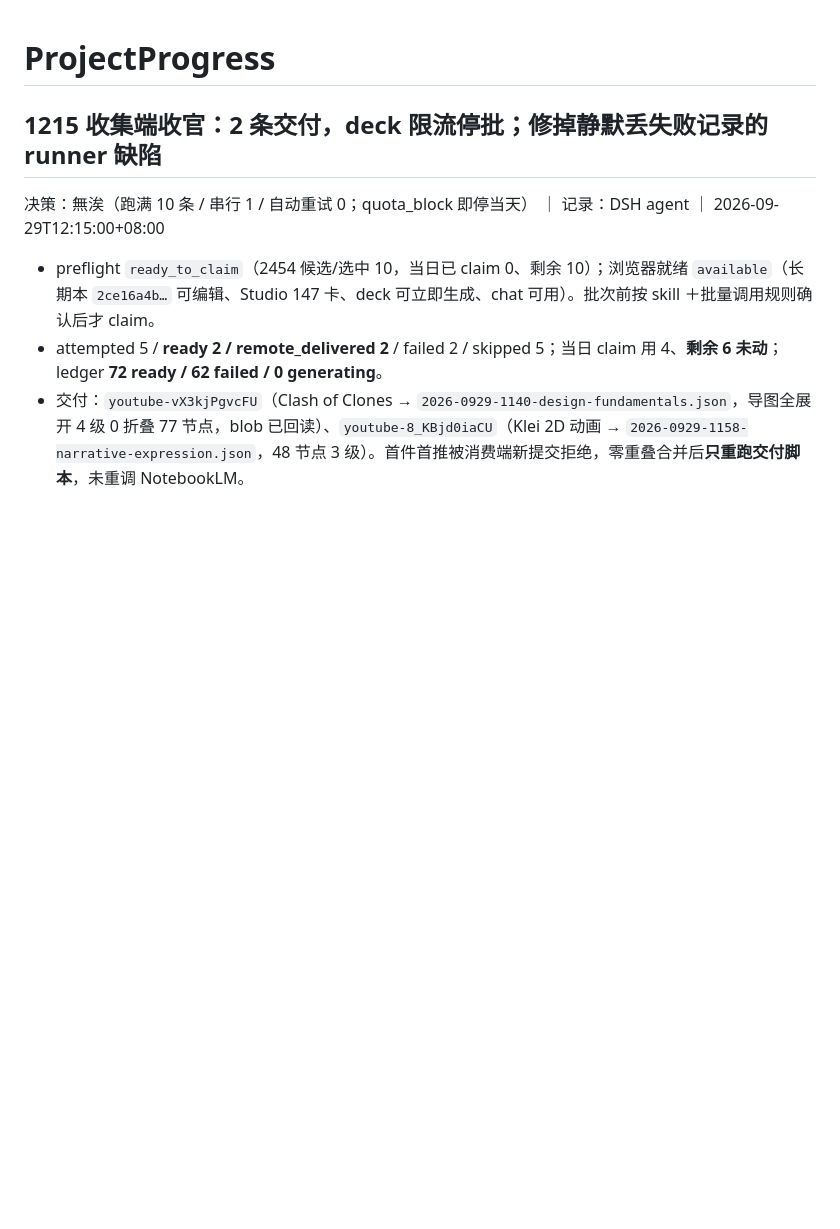
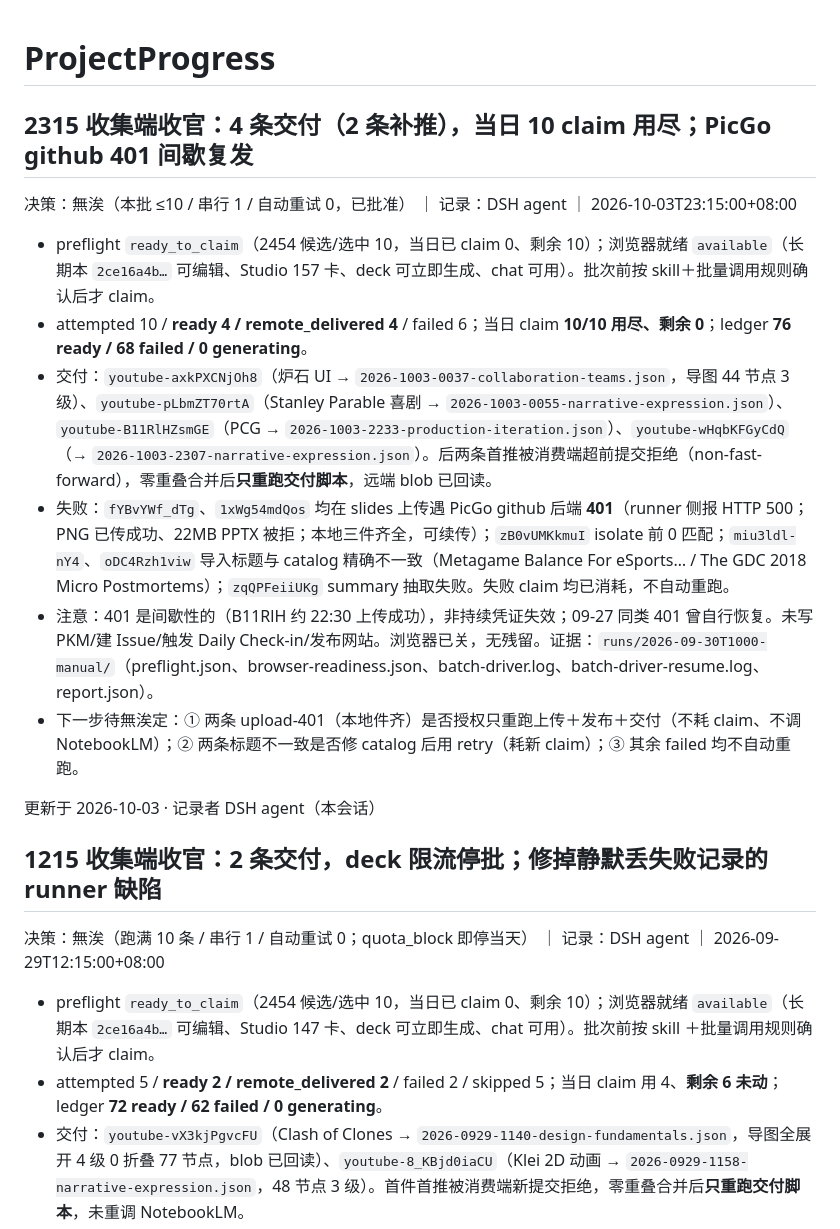
Before and after one commit to PlayWithExperiences/Learn-About-Games, a Markdown page: ProjectInfo/ProjectProgress.md, the part around the change. GitHub-like rendering; blank space fills up the shorter version.

Commit message:
docs: 1003 收集端收官—4条交付/10 claim用尽/PicGo 401间歇

```diff
--- a/ProjectInfo/ProjectProgress.md
+++ b/ProjectInfo/ProjectProgress.md
@@ -1,4 +1,17 @@
 # ProjectProgress
+
+## 2315 收集端收官：4 条交付（2 条补推），当日 10 claim 用尽；PicGo github 401 间歇复发
+
+决策：無涘（本批 ≤10 / 串行 1 / 自动重试 0，已批准） ｜ 记录：DSH agent ｜ 2026-10-03T23:15:00+08:00
+
+- preflight `ready_to_claim`（2454 候选/选中 10，当日已 claim 0、剩余 10）；浏览器就绪 `available`（长期本 `2ce16a4b…` 可编辑、Studio 157 卡、deck 可立即生成、chat 可用）。批次前按 skill＋批量调用规则确认后才 claim。
+- attempted 10 / **ready 4 / remote_delivered 4** / failed 6；当日 claim **10/10 用尽、剩余 0**；ledger **76 ready / 68 failed / 0 generating**。
+- 交付：`youtube-axkPXCNjOh8`（炉石 UI → `2026-1003-0037-collaboration-teams.json`，导图 44 节点 3 级）、`youtube-pLbmZT70rtA`（Stanley Parable 喜剧 → `2026-1003-0055-narrative-expression.json`）、`youtube-B11RlHZsmGE`（PCG → `2026-1003-2233-production-iteration.json`）、`youtube-wHqbKFGyCdQ`（→ `2026-1003-2307-narrative-expression.json`）。后两条首推被消费端超前提交拒绝（non-fast-forward），零重叠合并后**只重跑交付脚本**，远端 blob 已回读。
+- 失败：`fYBvYWf_dTg`、`1xWg54mdQos` 均在 slides 上传遇 PicGo github 后端 **401**（runner 侧报 HTTP 500；PNG 已传成功、22MB PPTX 被拒；本地三件齐全，可续传）；`zB0vUMKkmuI` isolate 前 0 匹配；`miu3ldl-nY4`、`oDC4Rzh1viw` 导入标题与 catalog 精确不一致（Metagame Balance For eSports… / The GDC 2018 Micro Postmortems）；`zqQPFeiiUKg` summary 抽取失败。失败 claim 均已消耗，不自动重跑。
+- 注意：401 是间歇性的（B11RlH 约 22:30 上传成功），非持续凭证失效；09-27 同类 401 曾自行恢复。未写 PKM/建 Issue/触发 Daily Check-in/发布网站。浏览器已关，无残留。证据：`runs/2026-09-30T1000-manual/`（preflight.json、browser-readiness.json、batch-driver.log、batch-driver-resume.log、report.json）。
+- 下一步待無涘定：① 两条 upload-401（本地件齐）是否授权只重跑上传＋发布＋交付（不耗 claim、不调 NotebookLM）；② 两条标题不一致是否修 catalog 后用 retry（耗新 claim）；③ 其余 failed 均不自动重跑。
+
+更新于 2026-10-03 · 记录者 DSH agent（本会话）
 
 ## 1215 收集端收官：2 条交付，deck 限流停批；修掉静默丢失败记录的 runner 缺陷
 
```
Also changed, not shown: ProjectInfo/sessions/2026-1003-notebooklm-daily.md (added, +11 -0 lines).
